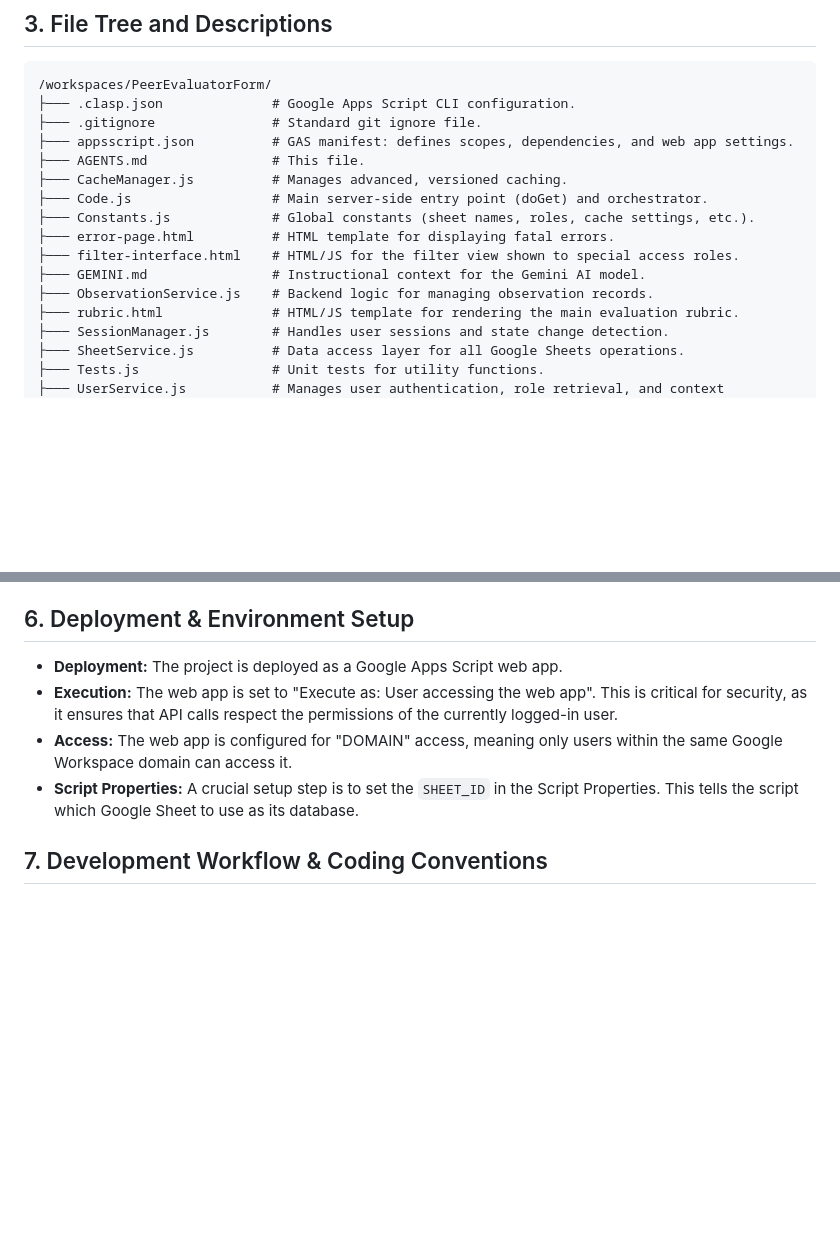
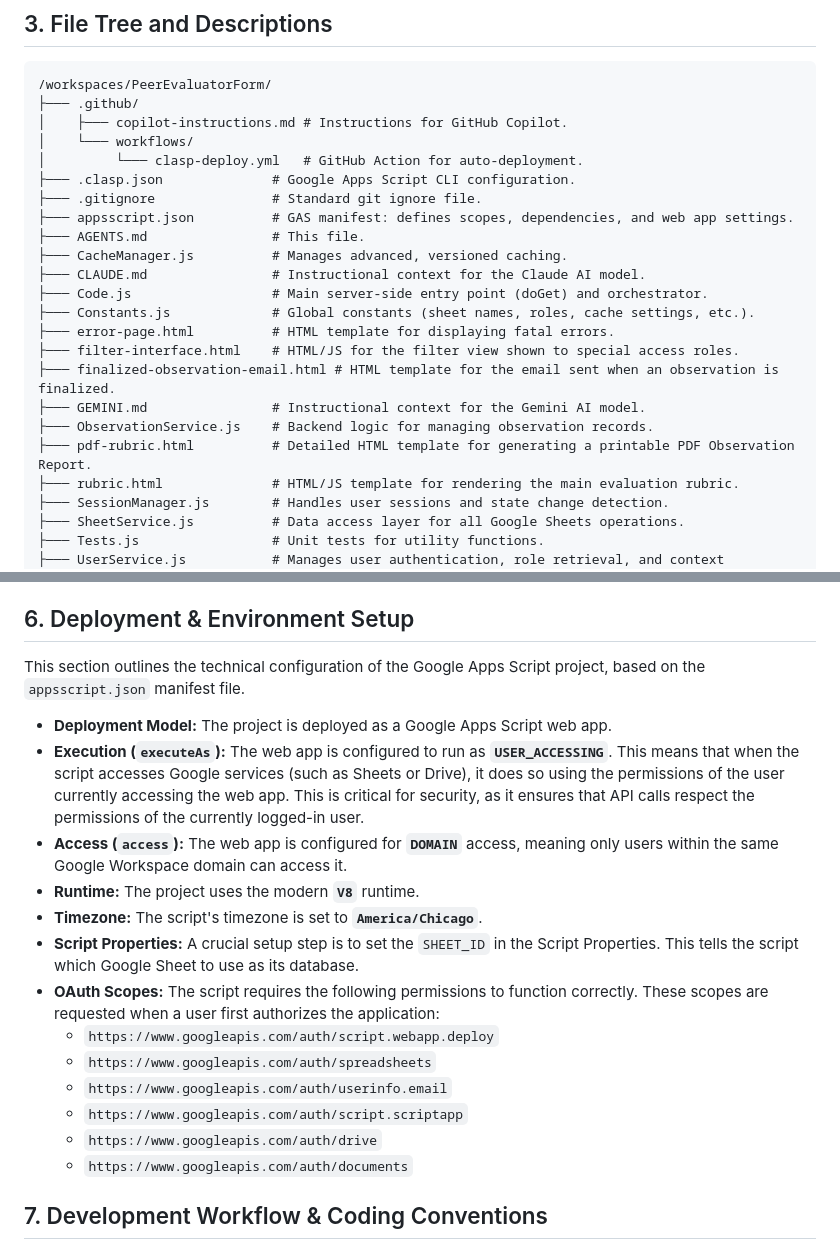
Before and after one commit to OPS-PIvers/PeerEvaluatorForm, a Markdown page: AGENTS.md, 2 parts joined by grey strips. Rendered like a GitHub page; blank space fills up the shorter version.

Commit message:
Update AGENTS.md to reflect the current project structure and deploym… (#137)
* Update AGENTS.md to reflect the current project structure and deployment settings. This includes updating the file tree to include new files and directories, and updating the deployment section with accurate information from appsscript.json.

* Update AGENTS.md

Co-authored-by: gemini-code-assist[bot] <176961590+gemini-code-assist[bot]@users.noreply.github.com>

* Update AGENTS.md

Co-authored-by: gemini-code-assist[bot] <176961590+gemini-code-assist[bot]@users.noreply.github.com>

* Update AGENTS.md

Co-authored-by: Copilot <175728472+Copilot@users.noreply.github.com>

* Update AGENTS.md

Co-authored-by: gemini-code-assist[bot] <176961590+gemini-code-assist[bot]@users.noreply.github.com>

* Update AGENTS.md

Co-authored-by: Copilot <175728472+Copilot@users.noreply.github.com>

---------

Co-authored-by: google-labs-jules[bot] <161369871+google-labs-jules[bot]@users.noreply.github.com>
Co-authored-by: gemini-code-assist[bot] <176961590+gemini-code-assist[bot]@users.noreply.github.com>
Co-authored-by: Copilot <175728472+Copilot@users.noreply.github.com>

````diff
--- a/AGENTS.md
+++ b/AGENTS.md
@@ -38,17 +38,24 @@ The project follows a modular, service-oriented architecture.
 
 ```
 /workspaces/PeerEvaluatorForm/
+├─── .github/
+│    ├─── copilot-instructions.md # Instructions for GitHub Copilot.
+│    └─── workflows/
+│         └─── clasp-deploy.yml   # GitHub Action for auto-deployment.
 ├─── .clasp.json              # Google Apps Script CLI configuration.
 ├─── .gitignore               # Standard git ignore file.
 ├─── appsscript.json          # GAS manifest: defines scopes, dependencies, and web app settings.
 ├─── AGENTS.md                # This file.
 ├─── CacheManager.js          # Manages advanced, versioned caching.
+├─── CLAUDE.md                # Instructional context for the Claude AI model.
 ├─── Code.js                  # Main server-side entry point (doGet) and orchestrator.
 ├─── Constants.js             # Global constants (sheet names, roles, cache settings, etc.).
 ├─── error-page.html          # HTML template for displaying fatal errors.
 ├─── filter-interface.html    # HTML/JS for the filter view shown to special access roles.
+├─── finalized-observation-email.html # HTML template for the email sent when an observation is finalized.
 ├─── GEMINI.md                # Instructional context for the Gemini AI model.
 ├─── ObservationService.js    # Backend logic for managing observation records.
+├─── pdf-rubric.html          # Detailed HTML template for generating a printable PDF Observation Report.
 ├─── rubric.html              # HTML/JS template for rendering the main evaluation rubric.
 ├─── SessionManager.js        # Handles user sessions and state change detection.
 ├─── SheetService.js          # Data access layer for all Google Sheets operations.
@@ -110,10 +117,21 @@ The project follows a modular, service-oriented architecture.
 
 ## 6. Deployment & Environment Setup
 
--   **Deployment:** The project is deployed as a Google Apps Script web app.
--   **Execution:** The web app is set to "Execute as: User accessing the web app". This is critical for security, as it ensures that API calls respect the permissions of the currently logged-in user.
--   **Access:** The web app is configured for "DOMAIN" access, meaning only users within the same Google Workspace domain can access it.
+This section outlines the technical configuration of the Google Apps Script project, based on the `appsscript.json` manifest file.
+
+-   **Deployment Model:** The project is deployed as a Google Apps Script web app.
+-   **Execution (`executeAs`):** The web app is configured to run as **`USER_ACCESSING`**. This means that when the script accesses Google services (such as Sheets or Drive), it does so using the permissions of the user currently accessing the web app. This is critical for security, as it ensures that API calls respect the permissions of the currently logged-in user.
+-   **Access (`access`):** The web app is configured for **`DOMAIN`** access, meaning only users within the same Google Workspace domain can access it.
+-   **Runtime:** The project uses the modern **`V8`** runtime.
+-   **Timezone:** The script's timezone is set to **`America/Chicago`**.
 -   **Script Properties:** A crucial setup step is to set the `SHEET_ID` in the Script Properties. This tells the script which Google Sheet to use as its database.
+-   **OAuth Scopes:** The script requires the following permissions to function correctly. These scopes are requested when a user first authorizes the application:
+    -   `https://www.googleapis.com/auth/script.webapp.deploy`
+    -   `https://www.googleapis.com/auth/spreadsheets`
+    -   `https://www.googleapis.com/auth/userinfo.email`
+    -   `https://www.googleapis.com/auth/script.scriptapp`
+    -   `https://www.googleapis.com/auth/drive`
+    -   `https://www.googleapis.com/auth/documents`
 
 ## 7. Development Workflow & Coding Conventions
 
````
